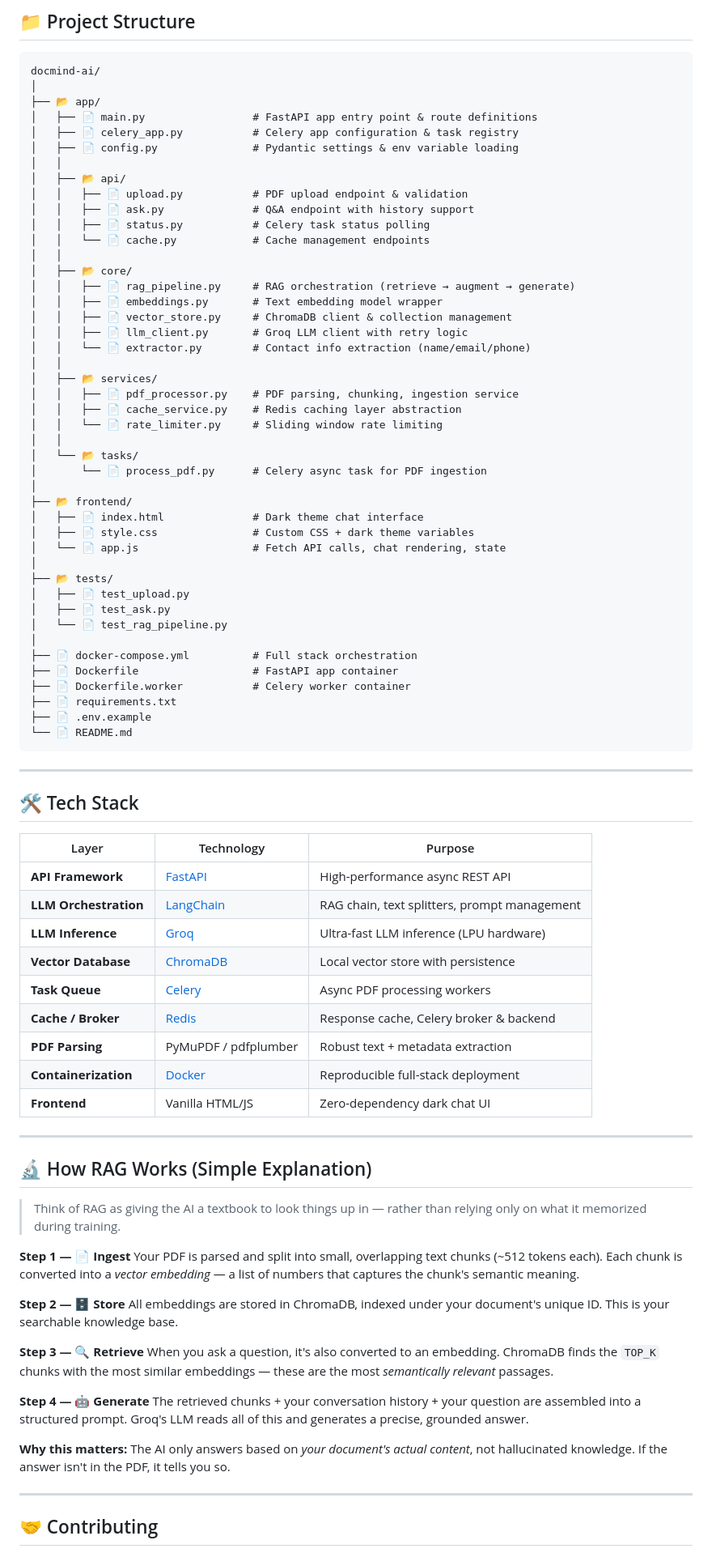
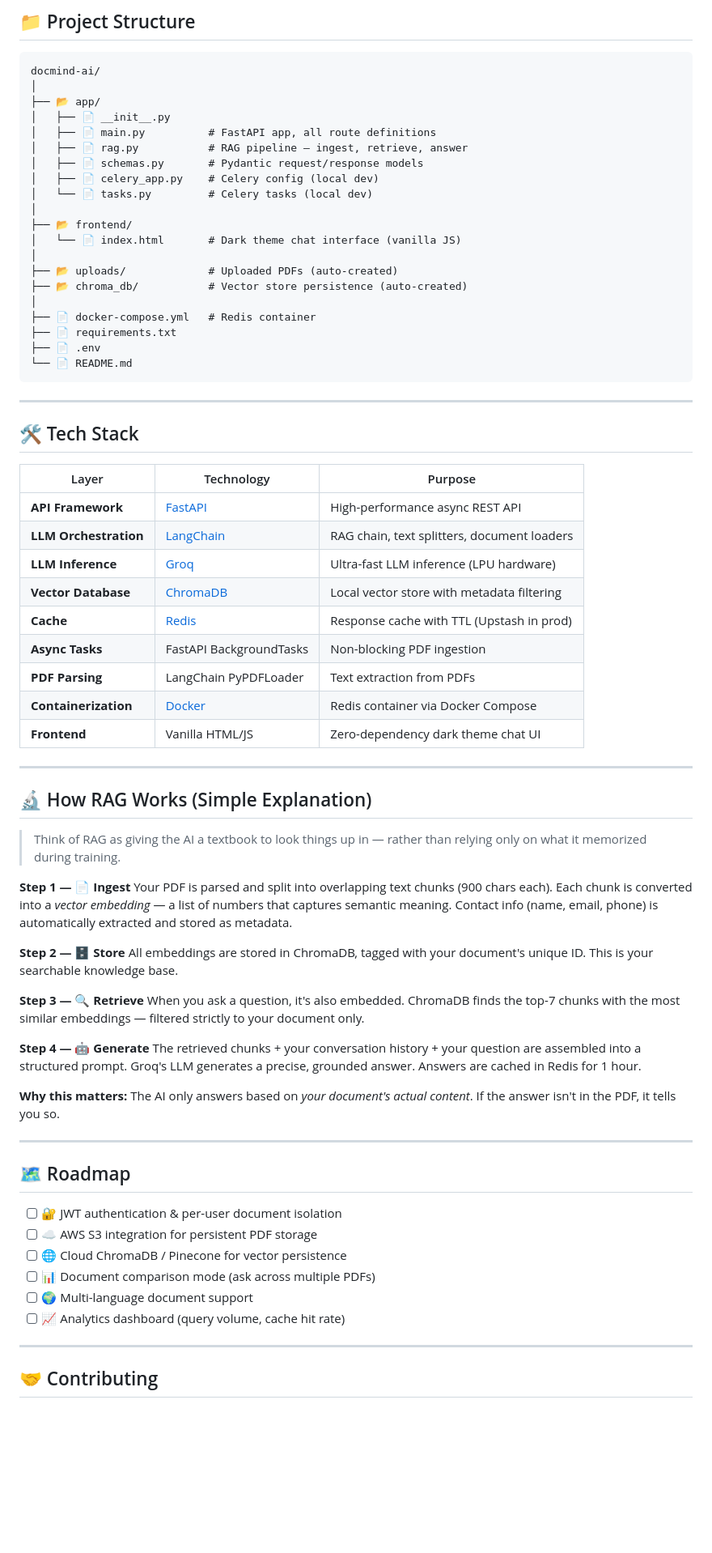
Before and after one commit to AMANKUMAR22MCA/docmind-ai, a Markdown page: README.md, the part around one of its changes. Shown at 81% size. GitHub-like rendering; blank space fills up the shorter version.

Commit message:
Revise README for clarity and completeness
Updated README.md to enhance project description, features, and usage instructions.

````diff
--- a/README.md
+++ b/README.md
@@ -311,46 +273,22 @@ DEBUG=false
 docmind-ai/
 │
 ├── 📂 app/
-│   ├── 📄 main.py                 # FastAPI app entry point & route definitions
-│   ├── 📄 celery_app.py           # Celery app configuration & task registry
-│   ├── 📄 config.py               # Pydantic settings & env variable loading
-│   │
-│   ├── 📂 api/
-│   │   ├── 📄 upload.py           # PDF upload endpoint & validation
-│   │   ├── 📄 ask.py              # Q&A endpoint with history support
-│   │   ├── 📄 status.py           # Celery task status polling
-│   │   └── 📄 cache.py            # Cache management endpoints
-│   │
-│   ├── 📂 core/
-│   │   ├── 📄 rag_pipeline.py     # RAG orchestration (retrieve → augment → generate)
-│   │   ├── 📄 embeddings.py       # Text embedding model wrapper
-│   │   ├── 📄 vector_store.py     # ChromaDB client & collection management
-│   │   ├── 📄 llm_client.py       # Groq LLM client with retry logic
-│   │   └── 📄 extractor.py        # Contact info extraction (name/email/phone)
-│   │
-│   ├── 📂 services/
-│   │   ├── 📄 pdf_processor.py    # PDF parsing, chunking, ingestion service
-│   │   ├── 📄 cache_service.py    # Redis caching layer abstraction
-│   │   └── 📄 rate_limiter.py     # Sliding window rate limiting
-│   │
-│   └── 📂 tasks/
-│       └── 📄 process_pdf.py      # Celery async task for PDF ingestion
+│   ├── 📄 __init__.py
+│   ├── 📄 main.py          # FastAPI app, all route definitions
+│   ├── 📄 rag.py           # RAG pipeline — ingest, retrieve, answer
+│   ├── 📄 schemas.py       # Pydantic request/response models
+│   ├── 📄 celery_app.py    # Celery config (local dev)
+│   └── 📄 tasks.py         # Celery tasks (local dev)
 │
 ├── 📂 frontend/
-│   ├── 📄 index.html              # Dark theme chat interface
-│   ├── 📄 style.css               # Custom CSS + dark theme variables
-│   └── 📄 app.js                  # Fetch API calls, chat rendering, state
+│   └── 📄 index.html       # Dark theme chat interface (vanilla JS)
 │
-├── 📂 tests/
-│   ├── 📄 test_upload.py
-│   ├── 📄 test_ask.py
-│   └── 📄 test_rag_pipeline.py
+├── 📂 uploads/             # Uploaded PDFs (auto-created)
+├── 📂 chroma_db/           # Vector store persistence (auto-created)
 │
-├── 📄 docker-compose.yml          # Full stack orchestration
-├── 📄 Dockerfile                  # FastAPI app container
-├── 📄 Dockerfile.worker           # Celery worker container
+├── 📄 docker-compose.yml   # Redis container
 ├── 📄 requirements.txt
-├── 📄 .env.example
+├── 📄 .env
 └── 📄 README.md
 ```
 
@@ -361,14 +299,14 @@ docmind-ai/
 | Layer | Technology | Purpose |
 |-------|-----------|---------|
 | **API Framework** | [FastAPI](https://fastapi.tiangolo.com/) | High-performance async REST API |
-| **LLM Orchestration** | [LangChain](https://langchain.com/) | RAG chain, text splitters, prompt management |
+| **LLM Orchestration** | [LangChain](https://langchain.com/) | RAG chain, text splitters, document loaders |
 | **LLM Inference** | [Groq](https://groq.com/) | Ultra-fast LLM inference (LPU hardware) |
-| **Vector Database** | [ChromaDB](https://www.trychroma.com/) | Local vector store with persistence |
-| **Task Queue** | [Celery](https://docs.celeryq.dev/) | Async PDF processing workers |
-| **Cache / Broker** | [Redis](https://redis.io/) | Response cache, Celery broker & backend |
-| **PDF Parsing** | PyMuPDF / pdfplumber | Robust text + metadata extraction |
-| **Containerization** | [Docker](https://docker.com/) | Reproducible full-stack deployment |
-| **Frontend** | Vanilla HTML/JS | Zero-dependency dark chat UI |
+| **Vector Database** | [ChromaDB](https://www.trychroma.com/) | Local vector store with metadata filtering |
+| **Cache** | [Redis](https://redis.io/) | Response cache with TTL (Upstash in prod) |
+| **Async Tasks** | FastAPI BackgroundTasks | Non-blocking PDF ingestion |
+| **PDF Parsing** | LangChain PyPDFLoader | Text extraction from PDFs |
+| **Containerization** | [Docker](https://docker.com/) | Redis container via Docker Compose |
+| **Frontend** | Vanilla HTML/JS | Zero-dependency dark theme chat UI |
 
 ---
 
@@ -377,18 +315,29 @@ docmind-ai/
 > Think of RAG as giving the AI a textbook to look things up in — rather than relying only on what it memorized during training.
 
 **Step 1 — 📄 Ingest**
-Your PDF is parsed and split into small, overlapping text chunks (~512 tokens each). Each chunk is converted into a *vector embedding* — a list of numbers that captures the chunk's semantic meaning.
+Your PDF is parsed and split into overlapping text chunks (900 chars each). Each chunk is converted into a *vector embedding* — a list of numbers that captures semantic meaning. Contact info (name, email, phone) is automatically extracted and stored as metadata.
 
 **Step 2 — 🗄️ Store**
-All embeddings are stored in ChromaDB, indexed under your document's unique ID. This is your searchable knowledge base.
+All embeddings are stored in ChromaDB, tagged with your document's unique ID. This is your searchable knowledge base.
 
 **Step 3 — 🔍 Retrieve**
-When you ask a question, it's also converted to an embedding. ChromaDB finds the `TOP_K` chunks with the most similar embeddings — these are the most *semantically relevant* passages.
+When you ask a question, it's also embedded. ChromaDB finds the top-7 chunks with the most similar embeddings — filtered strictly to your document only.
 
 **Step 4 — 🤖 Generate**
-The retrieved chunks + your conversation history + your question are assembled into a structured prompt. Groq's LLM reads all of this and generates a precise, grounded answer.
+The retrieved chunks + your conversation history + your question are assembled into a structured prompt. Groq's LLM generates a precise, grounded answer. Answers are cached in Redis for 1 hour.
 
-**Why this matters:** The AI only answers based on *your document's actual content*, not hallucinated knowledge. If the answer isn't in the PDF, it tells you so.
+**Why this matters:** The AI only answers based on *your document's actual content*. If the answer isn't in the PDF, it tells you so.
+
+---
+
+## 🗺 Roadmap
+
+- [ ] 🔐 JWT authentication & per-user document isolation
+- [ ] ☁️ AWS S3 integration for persistent PDF storage
+- [ ] 🌐 Cloud ChromaDB / Pinecone for vector persistence
+- [ ] 📊 Document comparison mode (ask across multiple PDFs)
+- [ ] 🌍 Multi-language document support
+- [ ] 📈 Analytics dashboard (query volume, cache hit rate)
 
 ---
 
````
Also changed, not shown: other parts of README.md (+67 -118 lines).
